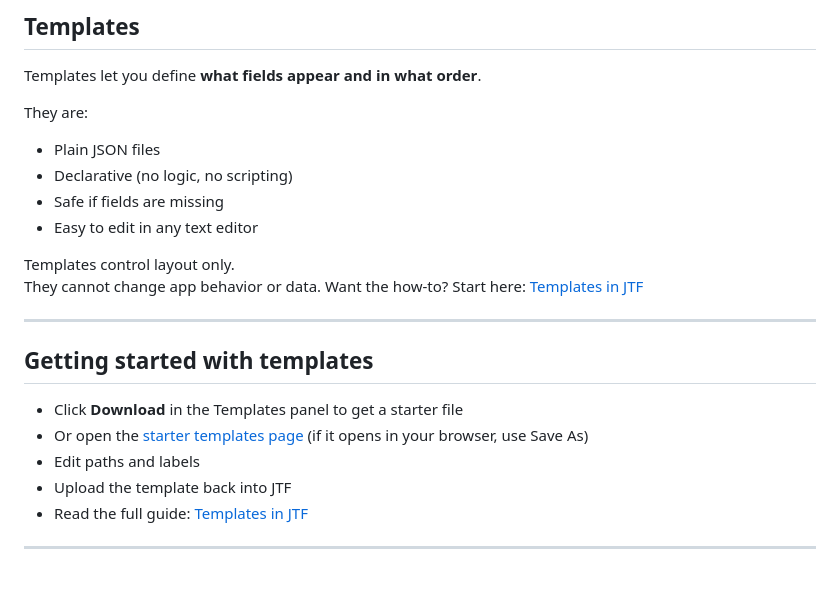
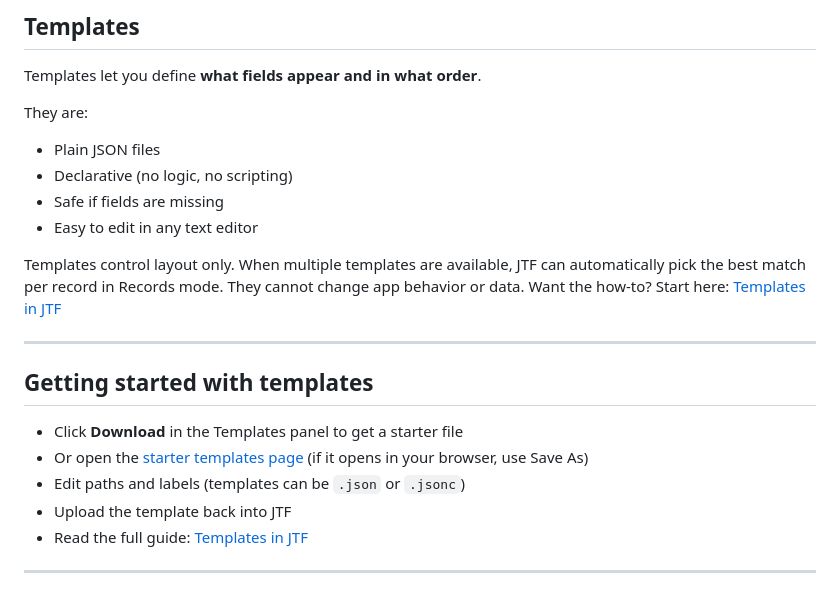
Before and after one commit to TheBIMsider/just-the-fields, a Markdown page: README.md, the part around the change. Rendered like a GitHub page.

```diff
--- a/README.md
+++ b/README.md
@@ -95,6 +95,7 @@ They are:
 - Easy to edit in any text editor
 
 Templates control layout only.
+When multiple templates are available, JTF can automatically pick the best match per record in Records mode.
 They cannot change app behavior or data.
 Want the how-to? Start here: [Templates in JTF](docs/templates.md)
 
@@ -104,7 +105,7 @@ Want the how-to? Start here: [Templates in JTF](docs/templates.md)
 
 - Click **Download** in the Templates panel to get a starter file
 - Or open the [starter templates page](https://thebimsider.github.io/just-the-fields/templates/index.html) (if it opens in your browser, use Save As)
-- Edit paths and labels
+- Edit paths and labels (templates can be `.json` or `.jsonc`)
 - Upload the template back into JTF
 - Read the full guide: [Templates in JTF](docs/templates.md)
 
```
